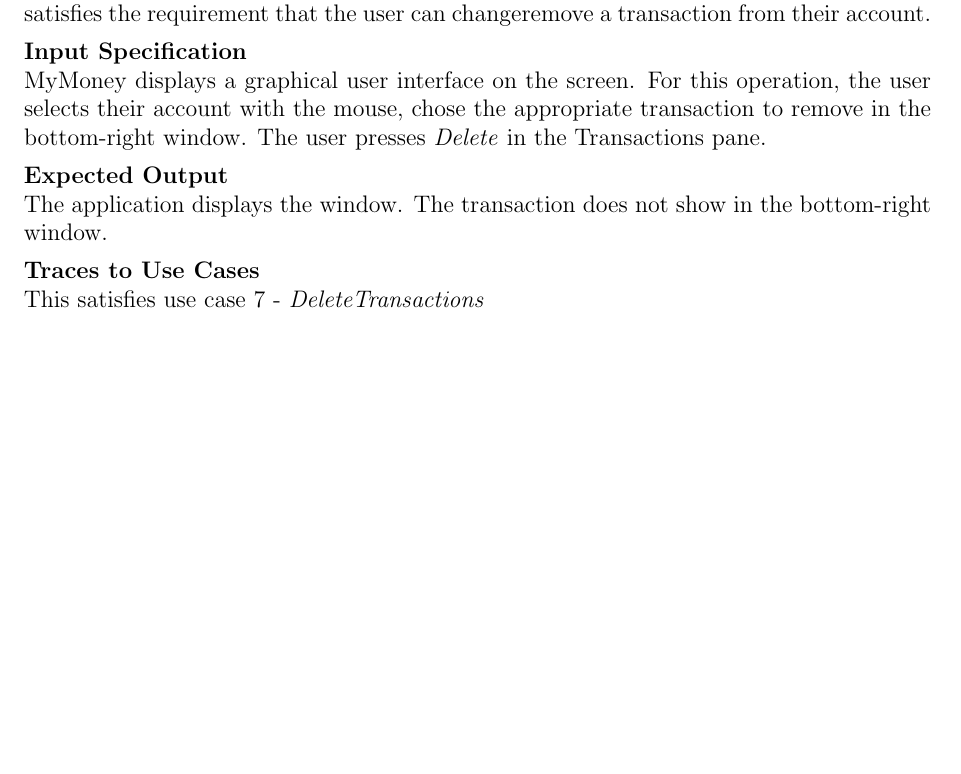
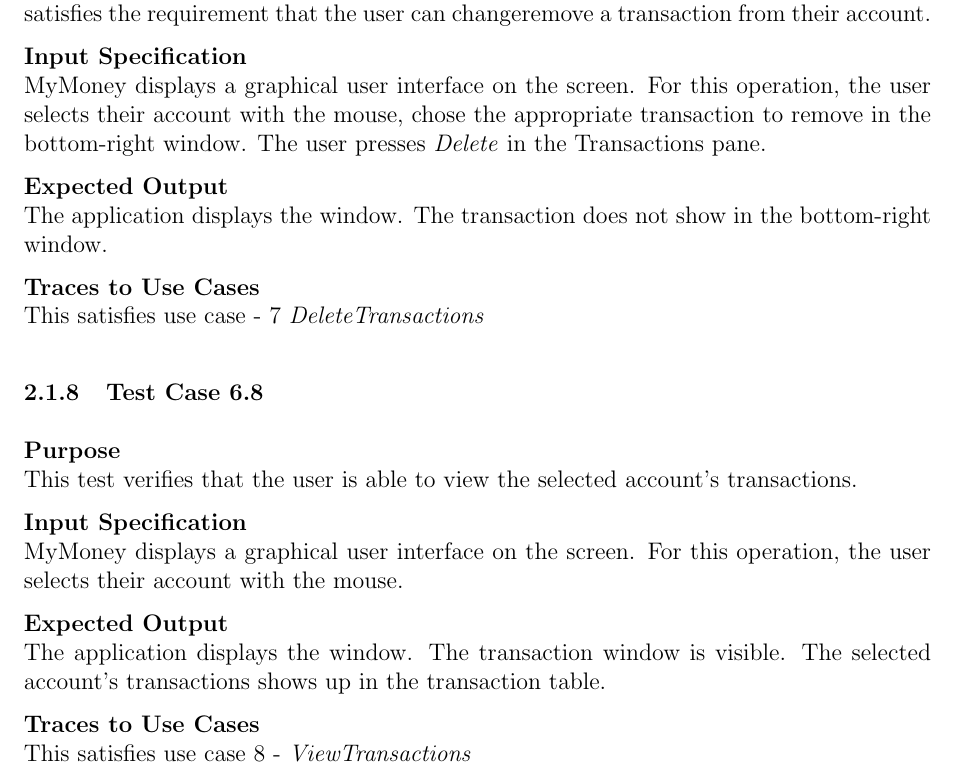
Before and after one commit to melanie-t/budget-planner-app, a LaTeX document (Documentation/Iteration_3.tex): part of page 8 of 15 before the commit and part of page 8 of 16 after it, cut so that both start at the same text, the shorter picture padded with empty space. Compiled offline with pdfLaTeX.

Commit message:
Functional test case 6.8 added

```diff
--- a/Documentation/Iteration_3.tex
+++ b/Documentation/Iteration_3.tex
@@ -15,7 +15,7 @@
 \textheight=22.0cm
 \textwidth=16cm
 \parindent=0cm
-\parskip=0.15cm
+\parskip=0.25cm
 \topskip=0truecm
 \raggedbottom
 \abovedisplayskip=3mm
@@ -297,7 +296,28 @@
 
 \noindent
 {\bf Traces to Use Cases}\\
-This satisfies use case 7 - \textit{DeleteTransactions}
+This satisfies use case  - 7 \textit{DeleteTransactions}
+
+%Test case 6.8
+\subsubsection{Test Case 6.8} \label{6.8}
+\noindent
+{\bf Purpose}\\
+This test verifies that the user is able to view the selected account's transactions.
+
+\noindent
+{\bf Input Specification}\\
+MyMoney displays a graphical user interface on the screen.
+For this operation, the user selects their account with the mouse.
+
+\noindent
+{\bf Expected Output}\\
+The application displays the window.
+The transaction window is visible.
+The selected account's transactions shows up in the transaction table.
+
+\noindent
+{\bf Traces to Use Cases}\\
+This satisfies use case 8 - \textit{ViewTransactions}
 
 \def\arraystretch{1.5}%
 \begin{table}[htbp]
```
Also changed, not shown: Documentation/Iteration_3.pdf, Documentation/Iteration_3.tex (4 more changed lines), 1 other file.
